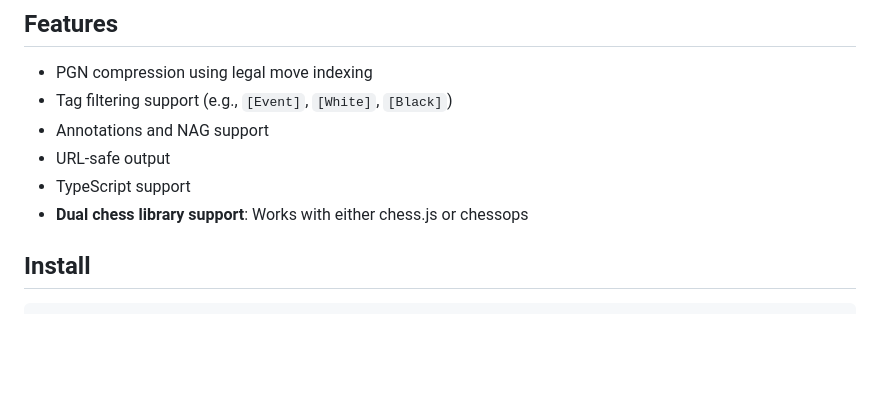
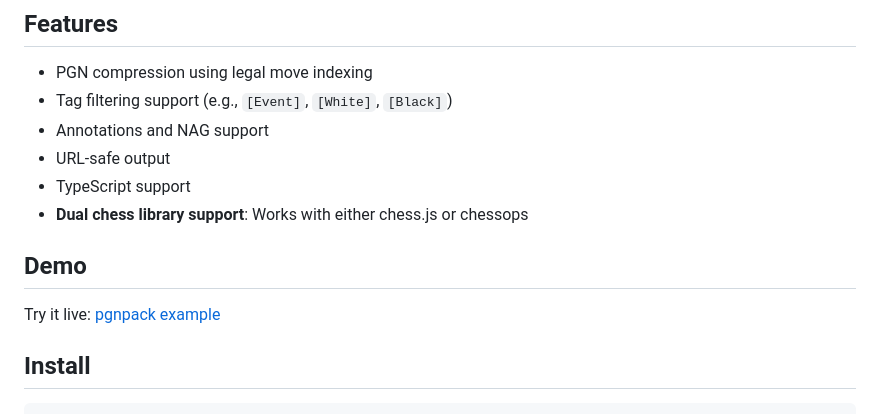
Before and after one commit to supertorpe/pgnpack, a Markdown page: README.md, the part around the change. GitHub-like rendering; blank space fills up the shorter version.

```diff
--- a/README.md
+++ b/README.md
@@ -12,6 +12,10 @@ Ultra-compact PGN compression into Base64URL strings using bit-level encoding an
 - URL-safe output
 - TypeScript support
 - **Dual chess library support**: Works with either chess.js or chessops
+
+## Demo
+
+Try it live: [pgnpack example](https://supertorpe.github.io/pgnpack/example/)
 
 ## Install
 
```
